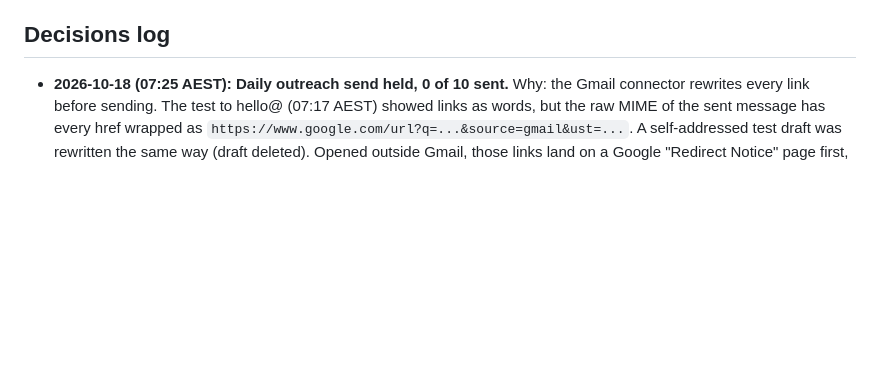
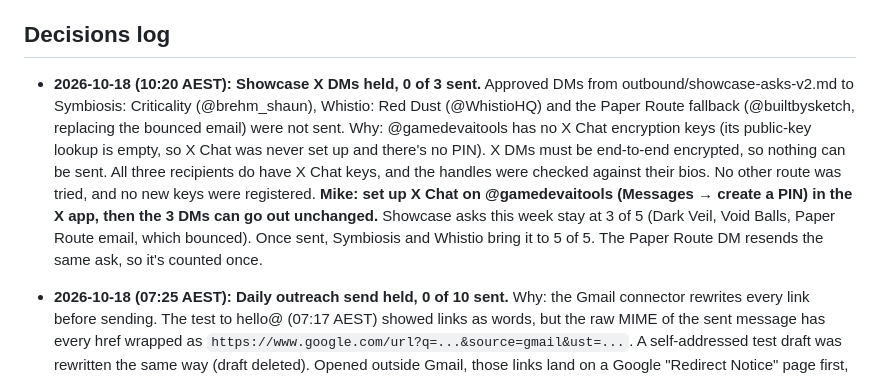
Before and after one commit to michaelpaulrattray/gamedev-ai-tools, a Markdown page: OPERATIONS.md, the part around the change. Drawn GitHub-style; blank space fills up the shorter version.

Commit message:
OPERATIONS: 18 Oct showcase X DMs held (no X Chat keys on @gamedevaitools)

```diff
--- a/OPERATIONS.md
+++ b/OPERATIONS.md
@@ -129,6 +129,7 @@ Carried over until then:
 No estimates. If a number isn't available, write "not measured".
 
 ## Decisions log
+- **2026-10-18 (10:20 AEST): Showcase X DMs held, 0 of 3 sent.** Approved DMs from outbound/showcase-asks-v2.md to Symbiosis: Criticality (@brehm_shaun), Whistio: Red Dust (@WhistioHQ) and the Paper Route fallback (@builtbysketch, replacing the bounced email) were not sent. Why: @gamedevaitools has no X Chat encryption keys (its public-key lookup is empty, so X Chat was never set up and there's no PIN). X DMs must be end-to-end encrypted, so nothing can be sent. All three recipients do have X Chat keys, and the handles were checked against their bios. No other route was tried, and no new keys were registered. **Mike: set up X Chat on @gamedevaitools (Messages → create a PIN) in the X app, then the 3 DMs can go out unchanged.** Showcase asks this week stay at 3 of 5 (Dark Veil, Void Balls, Paper Route email, which bounced). Once sent, Symbiosis and Whistio bring it to 5 of 5. The Paper Route DM resends the same ask, so it's counted once.
 - **2026-10-18 (07:25 AEST): Daily outreach send held, 0 of 10 sent.** Why: the Gmail connector rewrites every link before sending. The test to hello@ (07:17 AEST) showed links as words, but the raw MIME of the sent message has every href wrapped as `https://www.google.com/url?q=...&source=gmail&ust=...`. A self-addressed test draft was rewritten the same way (draft deleted). Opened outside Gmail, those links land on a Google "Redirect Notice" page first, including the Stripe checkout links, and Mike's format rule (17 Oct) bans google.com/url redirects. The 17 Oct "you're listed" batch and the three showcase emails went out with the same wrapped links. Today's 10 (9 sponsor pitches plus the Meshy resend to support@meshy.ai) are unchanged in /workspace/outbound/drafts-2026-10-18.md, with HTML and text bodies built in /workspace/outbound/send-2026-10-18/emails.json. Pre-send checks passed: no duplicates in Sent, every listing, category and engine page returns 200 and links the tool, the Meshy labels ("Commercial use allowed", "Free tier + paid") match the live page, /sponsor/ shows US$29/US$99, all Stripe links return 200, and no spots are booked. Waiting on a decision about a send path with clean links (see open question 9).
   - **Inbox:** no new replies to outreach. PixelLab's reply was already logged and acted on. The Paper Route showcase email to hello@devclocked.com bounced on 17 Oct ("address not found"), but outbound/outreach-log.csv still says sent.
 - **2026-10-18 (07:15 AEST): Daily operator pass.**
```
